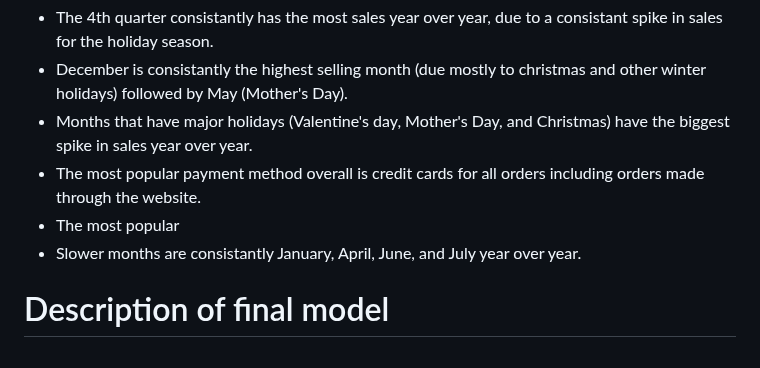
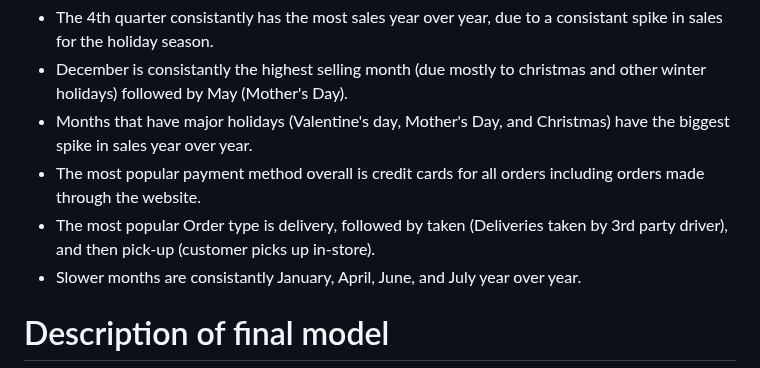
Before and after one commit to JoeBwonKenobi/Floral_Sales_Project, a Markdown page: README.md, the part around the change. Drawn GitHub-style.

```diff
--- a/README.md
+++ b/README.md
@@ -54,7 +54,7 @@ This second visulization shows the order type distribution for each month. This
 - December is consistantly the highest selling month (due mostly to christmas and other winter holidays) followed by May (Mother's Day).
 - Months that have major holidays (Valentine's day, Mother's Day, and Christmas) have the biggest spike in sales year over year.
 - The most popular payment method overall is credit cards for all orders including orders made through the website.
-- The most popular
+- The most popular Order type is delivery, followed by taken (Deliveries taken by 3rd party driver), and then pick-up (customer picks up in-store).
 - Slower months are consistantly January, April, June, and July year over year.
 
 # Description of final model
```
